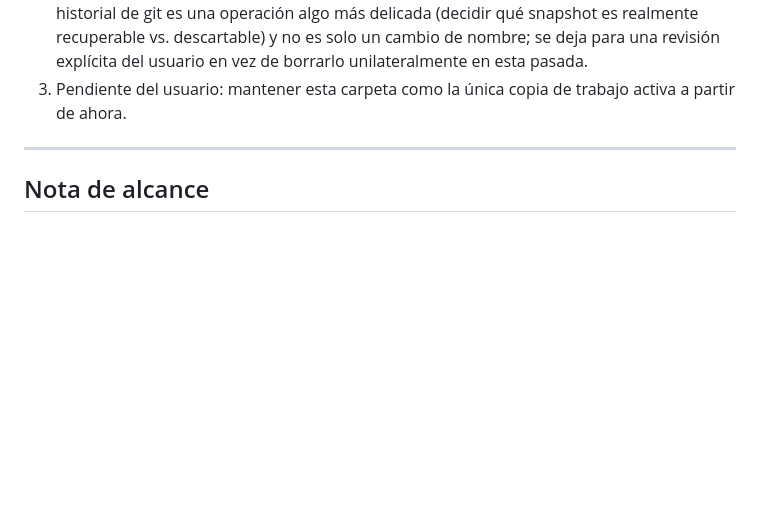
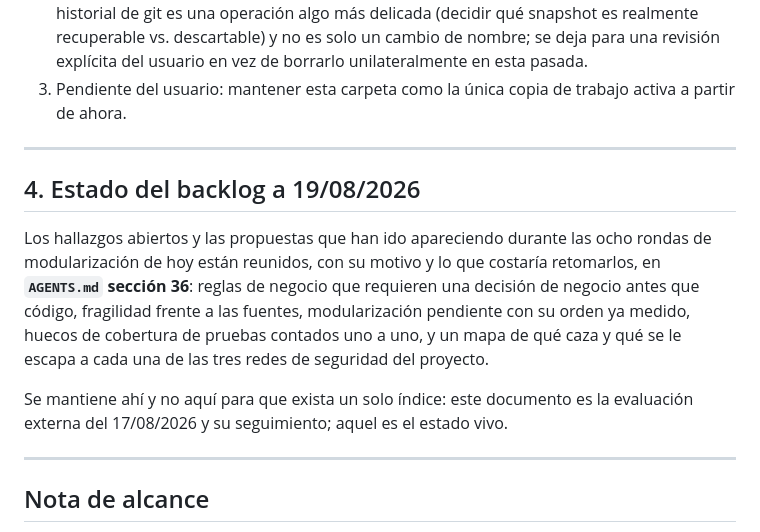
Before and after one commit to GOrtega-KAL/Grant-Radar-CC, a Markdown page: SUGERENCIAS.MD, the part around the change. GitHub-like rendering; blank space fills up the shorter version.

```diff
--- a/SUGERENCIAS.MD
+++ b/SUGERENCIAS.MD
@@ -674,6 +674,21 @@ exista todavía un segundo cliente real que lo justifique.
 
 ---
 
+## 4. Estado del backlog a 19/08/2026
+
+Los hallazgos abiertos y las propuestas que han ido apareciendo durante las
+ocho rondas de modularización de hoy están reunidos, con su motivo y lo que
+costaría retomarlos, en **`AGENTS.md` sección 36**: reglas de negocio que
+requieren una decisión de negocio antes que código, fragilidad frente a las
+fuentes, modularización pendiente con su orden ya medido, huecos de cobertura
+de pruebas contados uno a uno, y un mapa de qué caza y qué se le escapa a cada
+una de las tres redes de seguridad del proyecto.
+
+Se mantiene ahí y no aquí para que exista un solo índice: este documento es la
+evaluación externa del 17/08/2026 y su seguimiento; aquel es el estado vivo.
+
+---
+
 ## Nota de alcance
 
 Este documento es una evaluación externa de solo lectura, ampliada con una
```
Also changed, not shown: AGENTS.md (+26 -1 lines).
